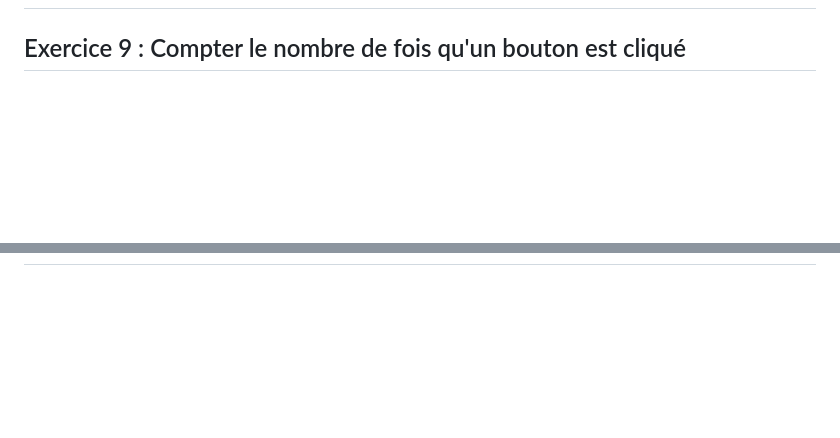
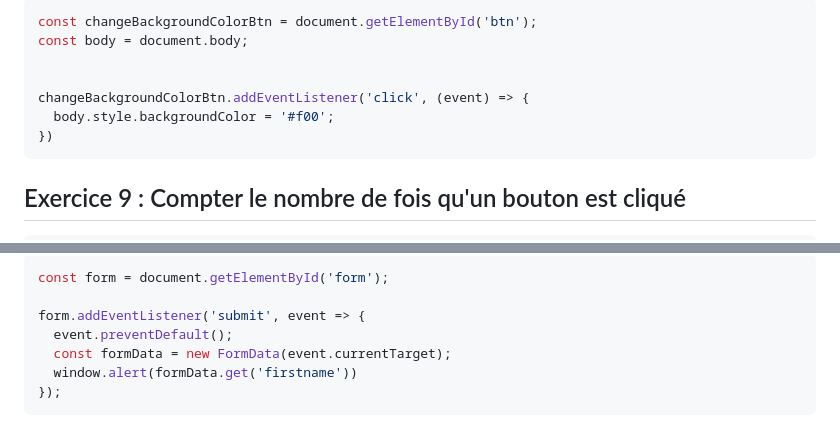
Before and after one commit to mcstnEM/canvas-javascript, a Markdown page: Supports/Fonda/01_Introduction.md, 2 parts joined by grey strips. Drawn GitHub-style; blank space fills up the shorter version.

````diff
--- a/Supports/Fonda/01_Introduction.md
+++ b/Supports/Fonda/01_Introduction.md
@@ -304,2 +381,12 @@ Un événement est une action ou occurrence détectée par le navigateur (ex : c
+```javascript
+const changeBackgroundColorBtn = document.getElementById('btn');
+const body = document.body;
+
+
+changeBackgroundColorBtn.addEventListener('click', (event) => {
+  body.style.backgroundColor = '#f00';
+})
+```
+
 ## Exercice 9 : Compter le nombre de fois qu'un bouton est cliqué
 
@@ -306,0 +440,9 @@ Un événement est une action ou occurrence détectée par le navigateur (ex : c
+```javascript
+const form = document.getElementById('form');
+
+form.addEventListener('submit', event => {
+  event.preventDefault();
+  const formData = new FormData(event.currentTarget);
+  window.alert(formData.get('firstname'))
+});
+```
````
Also changed, not shown: other parts of Supports/Fonda/01_Introduction.md (+123 -0 lines).
